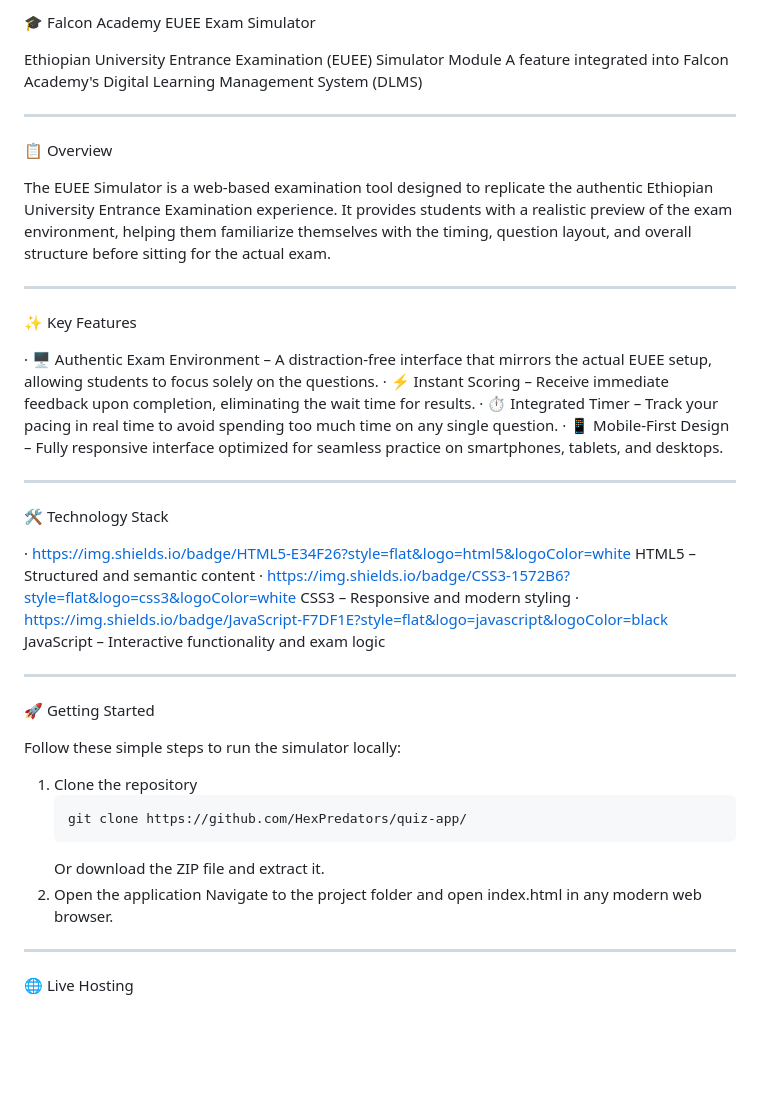
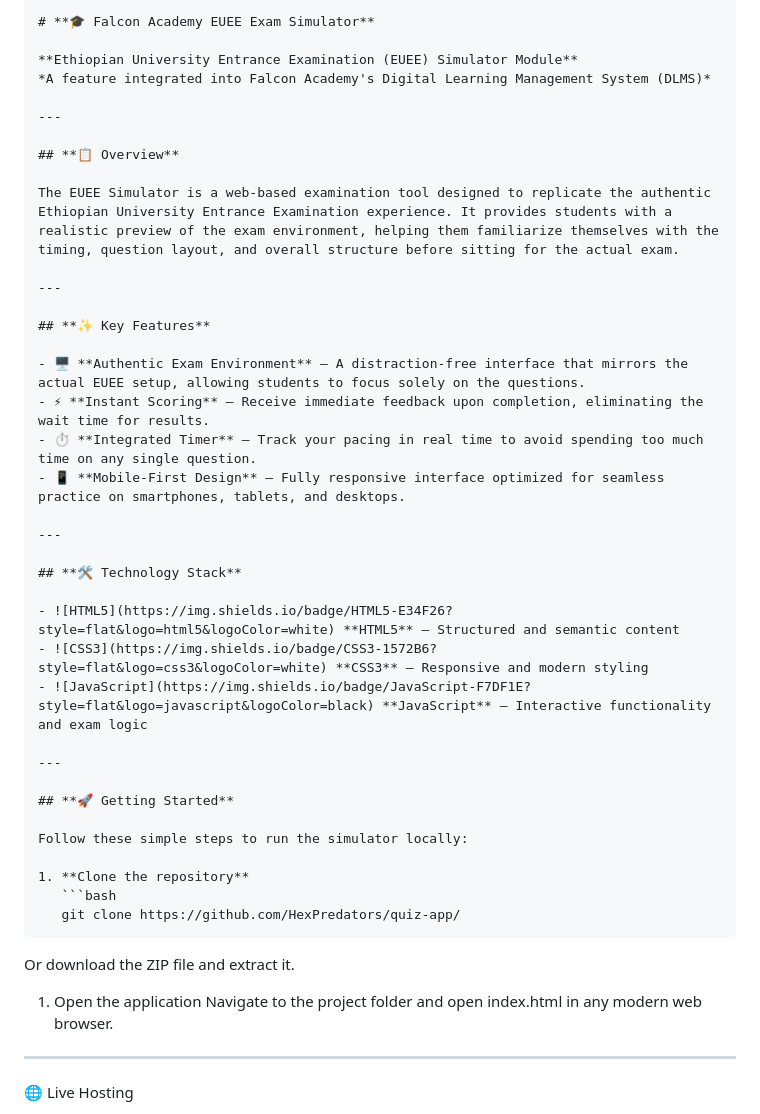
Before and after one commit to malchiel-d/ethioxam, a Markdown page: README.md, the part around one of its changes. Rendered like a GitHub page; blank space fills up the shorter version.

Commit message:
Professional README

````diff
--- a/README.md
+++ b/README.md
@@ -1,44 +1,47 @@
-🎓 Falcon Academy EUEE Exam Simulator
+```markdown
+# **🎓 Falcon Academy EUEE Exam Simulator**
 
-Ethiopian University Entrance Examination (EUEE) Simulator Module
-A feature integrated into Falcon Academy's Digital Learning Management System (DLMS)
+**Ethiopian University Entrance Examination (EUEE) Simulator Module**
+*A feature integrated into Falcon Academy's Digital Learning Management System (DLMS)*
 
 ---
 
-📋 Overview
+## **📋 Overview**
 
 The EUEE Simulator is a web-based examination tool designed to replicate the authentic Ethiopian University Entrance Examination experience. It provides students with a realistic preview of the exam environment, helping them familiarize themselves with the timing, question layout, and overall structure before sitting for the actual exam.
 
 ---
 
-✨ Key Features
+## **✨ Key Features**
 
-· 🖥️ Authentic Exam Environment – A distraction-free interface that mirrors the actual EUEE setup, allowing students to focus solely on the questions.
-· ⚡ Instant Scoring – Receive immediate feedback upon completion, eliminating the wait time for results.
-· ⏱️ Integrated Timer – Track your pacing in real time to avoid spending too much time on any single question.
-· 📱 Mobile-First Design – Fully responsive interface optimized for seamless practice on smartphones, tablets, and desktops.
+- 🖥️ **Authentic Exam Environment** – A distraction-free interface that mirrors the actual EUEE setup, allowing students to focus solely on the questions.
+- ⚡ **Instant Scoring** – Receive immediate feedback upon completion, eliminating the wait time for results.
+- ⏱️ **Integrated Timer** – Track your pacing in real time to avoid spending too much time on any single question.
+- 📱 **Mobile-First Design** – Fully responsive interface optimized for seamless practice on smartphones, tablets, and desktops.
 
 ---
 
-🛠️ Technology Stack
+## **🛠️ Technology Stack**
 
-· https://img.shields.io/badge/HTML5-E34F26?style=flat&logo=html5&logoColor=white HTML5 – Structured and semantic content
-· https://img.shields.io/badge/CSS3-1572B6?style=flat&logo=css3&logoColor=white CSS3 – Responsive and modern styling
-· https://img.shields.io/badge/JavaScript-F7DF1E?style=flat&logo=javascript&logoColor=black JavaScript – Interactive functionality and exam logic
+- ![HTML5](https://img.shields.io/badge/HTML5-E34F26?style=flat&logo=html5&logoColor=white) **HTML5** – Structured and semantic content
+- ![CSS3](https://img.shields.io/badge/CSS3-1572B6?style=flat&logo=css3&logoColor=white) **CSS3** – Responsive and modern styling
+- ![JavaScript](https://img.shields.io/badge/JavaScript-F7DF1E?style=flat&logo=javascript&logoColor=black) **JavaScript** – Interactive functionality and exam logic
 
 ---
 
-🚀 Getting Started
+## **🚀 Getting Started**
 
 Follow these simple steps to run the simulator locally:
 
-1. Clone the repository
+1. **Clone the repository**
    ```bash
    git clone https://github.com/HexPredators/quiz-app/
-   ```
-   Or download the ZIP file and extract it.
-2. Open the application
-      Navigate to the project folder and open index.html in any modern web browser.
+```
+
+Or download the ZIP file and extract it.
+
+1. Open the application
+   Navigate to the project folder and open index.html in any modern web browser.
 
 ---
 
````
Also changed, not shown: other parts of README.md (+3 -0 lines).
